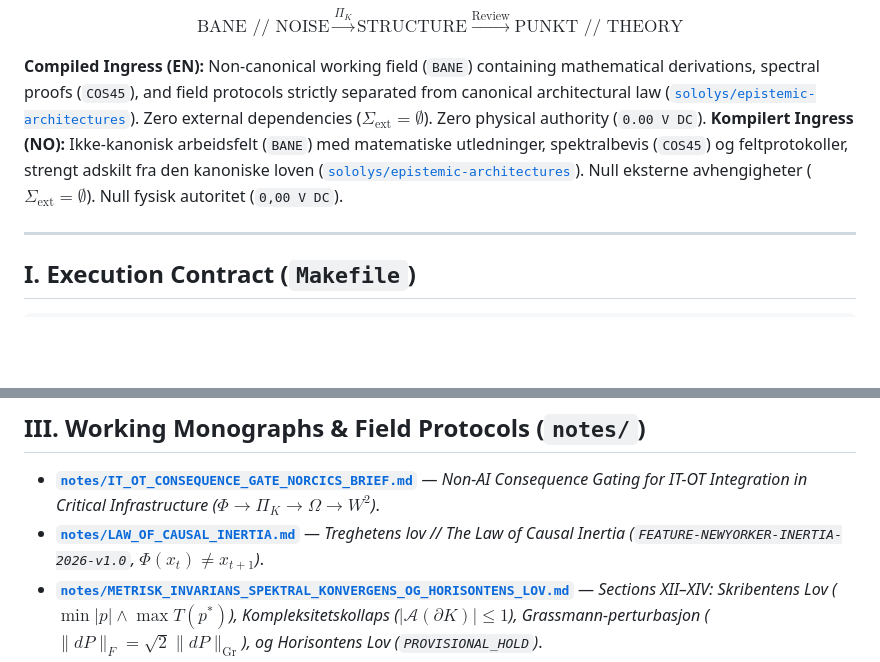
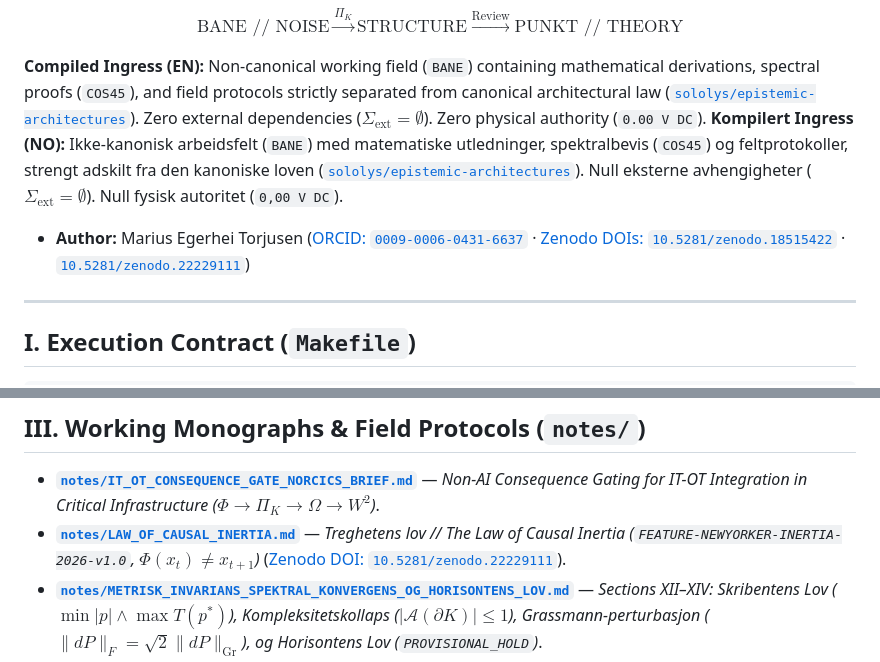
Before and after one commit to sololys/epistemic-architectures-notes, a Markdown page: README.md, 2 parts joined by grey strips. GitHub-like rendering; blank space fills up the shorter version.

Commit message:
docs(readme): add Zenodo DOI 10.5281/zenodo.22229111 (Law of Causal Inertia)

```diff
--- a/README.md
+++ b/README.md
@@ -8,6 +8,8 @@ $$\boxed{\text{BANE // NOISE} \xrightarrow{\Pi_K} \text{STRUCTURE} \xrightarrow{
 
 **Compiled Ingress (EN):** Non-canonical working field (`BANE`) containing mathematical derivations, spectral proofs (`COS45`), and field protocols strictly separated from canonical architectural law ([`sololys/epistemic-architectures`](https://github.com/sololys/epistemic-architectures)). Zero external dependencies ($\Sigma_{\text{ext}} = \emptyset$). Zero physical authority (`0.00 V DC`).
 **Kompilert Ingress (NO):** Ikke-kanonisk arbeidsfelt (`BANE`) med matematiske utledninger, spektralbevis (`COS45`) og feltprotokoller, strengt adskilt fra den kanoniske loven ([`sololys/epistemic-architectures`](https://github.com/sololys/epistemic-architectures)). Null eksterne avhengigheter ($\Sigma_{\text{ext}} = \emptyset$). Null fysisk autoritet (`0,00 V DC`).
+
+* **Author:** Marius Egerhei Torjusen ([ORCID: `0009-0006-0431-6637`](https://orcid.org/0009-0006-0431-6637) · [Zenodo DOIs: `10.5281/zenodo.18515422`](https://doi.org/10.5281/zenodo.18515422) · [`10.5281/zenodo.22229111`](https://doi.org/10.5281/zenodo.22229111))
 
 ---
 
@@ -42,7 +44,7 @@ The root directory (`/`) contains only this surface index (`README.md`) and the
 ## III. Working Monographs & Field Protocols (`notes/`)
 
 - **[`notes/IT_OT_CONSEQUENCE_GATE_NORCICS_BRIEF.md`](notes/IT_OT_CONSEQUENCE_GATE_NORCICS_BRIEF.md)** — *Non-AI Consequence Gating for IT-OT Integration in Critical Infrastructure ($\Phi \to \Pi_K \to \Omega \to W^2$)*.
-- **[`notes/LAW_OF_CAUSAL_INERTIA.md`](notes/LAW_OF_CAUSAL_INERTIA.md)** — *Treghetens lov // The Law of Causal Inertia (`FEATURE-NEWYORKER-INERTIA-2026-v1.0`, $\Phi(x_t) \neq x_{t+1}$)*.
+- **[`notes/LAW_OF_CAUSAL_INERTIA.md`](notes/LAW_OF_CAUSAL_INERTIA.md)** — *Treghetens lov // The Law of Causal Inertia (`FEATURE-NEWYORKER-INERTIA-2026-v1.0`, $\Phi(x_t) \neq x_{t+1}$)* ([Zenodo DOI: `10.5281/zenodo.22229111`](https://doi.org/10.5281/zenodo.22229111)).
 - **[`notes/METRISK_INVARIANS_SPEKTRAL_KONVERGENS_OG_HORISONTENS_LOV.md`](notes/METRISK_INVARIANS_SPEKTRAL_KONVERGENS_OG_HORISONTENS_LOV.md)** — *Sections XII–XIV: Skribentens Lov ($\min |p| \land \max T(p^*)$), Kompleksitetskollaps ($|\mathcal{A}(\partial K)| \le 1$), Grassmann-perturbasjon ($\|dP\|_F = \sqrt{2}\|dP\|_{\text{Gr}}$), og Horisontens Lov (`PROVISIONAL_HOLD`)*.
 - **[`notes/MORISSETTE_TORJUSEN_COS45_FRONTIER_AND_PROTOCOL.md`](notes/MORISSETTE_TORJUSEN_COS45_FRONTIER_AND_PROTOCOL.md)** — *Exact Resolution of the COS45 Frontier Constants and Pre-Registered 5-Gate Temporal Safety Protocol*.
 - **[`notes/DOR_30_OG_DOR_31_TEKNISK_ARKITEKTURSPESIFIKASJON.md`](notes/DOR_30_OG_DOR_31_TEKNISK_ARKITEKTURSPESIFIKASJON.md)** — *Door 30 (`U_1–U_{10}`) & Door 31 (`Z_1–Z_{10}`) Technical Architecture Specification*.
```
